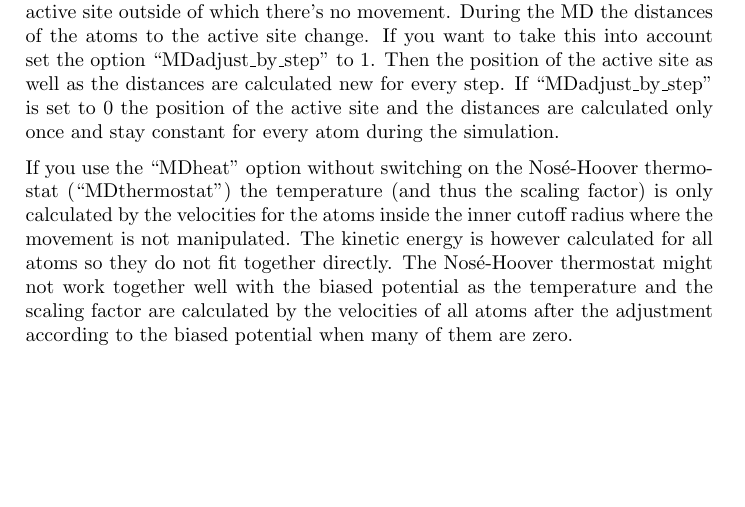
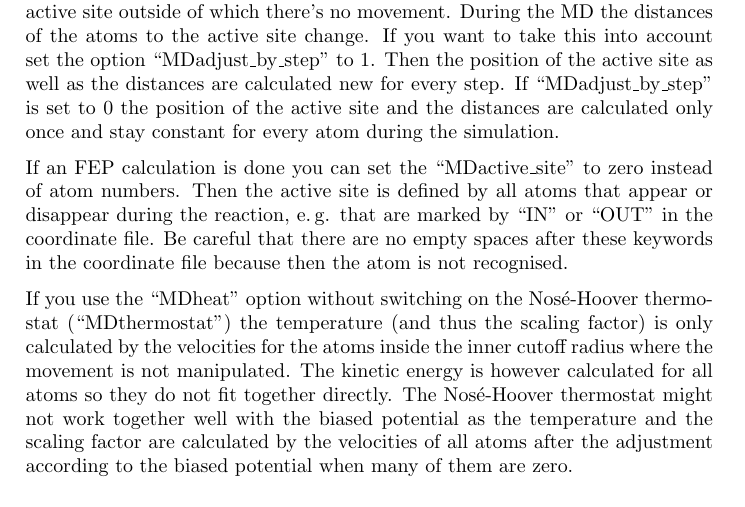
Before and after one commit to AKEngels/CAST, a LaTeX document (manual/castmanual.tex): part of page 20 of 44, cut so that both start at the same text, the shorter picture padded with empty space. Compiled offline with pdfLaTeX.

Commit message:
update manual (automatic calculation of active site in FEP run)

```diff
--- a/manual/castmanual.tex
+++ b/manual/castmanual.tex
@@ -516,7 +516,11 @@ If you disable the option ``MDthermostat'' a simple velocity scaling is used for
 
 	By setting the option ``MDbiased\_potential'' from 0 to 1 you can switch on a biased potential. This means that the movement of the atoms depends on the distance of every atom to the active site that is defined by the option ``MDactive\_site''. Atoms near the active site move ``normally'' whereas the speed of atoms with a larger distance to the active site is scaled down until there's no movement. With the option ``MDcutoff'' you can modify the strength of the biased potential. The first number is the distance around the active site where no additional potential is applied, the second number is the distance around the active site outside of which there's no movement. During the MD the distances of the atoms to the active site change. If you want to take this into account set the option ``MDadjust\_by\_step'' to 1. Then the position of the active site as well as the distances are calculated new for every step. If ``MDadjust\_by\_step'' is set to 0 the position of the active site and the distances are calculated only once and stay constant for every atom during the simulation.
 
+If an FEP calculation is done you can set the ``MDactive\_site'' to zero instead of atom numbers. Then the active site is defined by all atoms that appear or disappear during the reaction, e.\,g. that are marked by ``IN'' or ``OUT'' in the coordinate file. Be careful that there are no empty spaces after these keywords in the coordinate file because then the atom is not recognised.
+
 If you use the ``MDheat'' option without switching on the Nosé-Hoover thermostat (``MDthermostat'') the temperature (and thus the scaling factor) is only calculated by the velocities for the atoms inside the inner cutoff radius where the movement is not manipulated. The kinetic energy is however calculated for all atoms so they do not fit together directly. The Nosé-Hoover thermostat might not work together well with the biased potential as the temperature and the scaling factor are calculated by the velocities of all atoms after the adjustment according to the biased potential when many of them are zero.
+
+
 
 %%%% GOSOL %%%%
 
```
